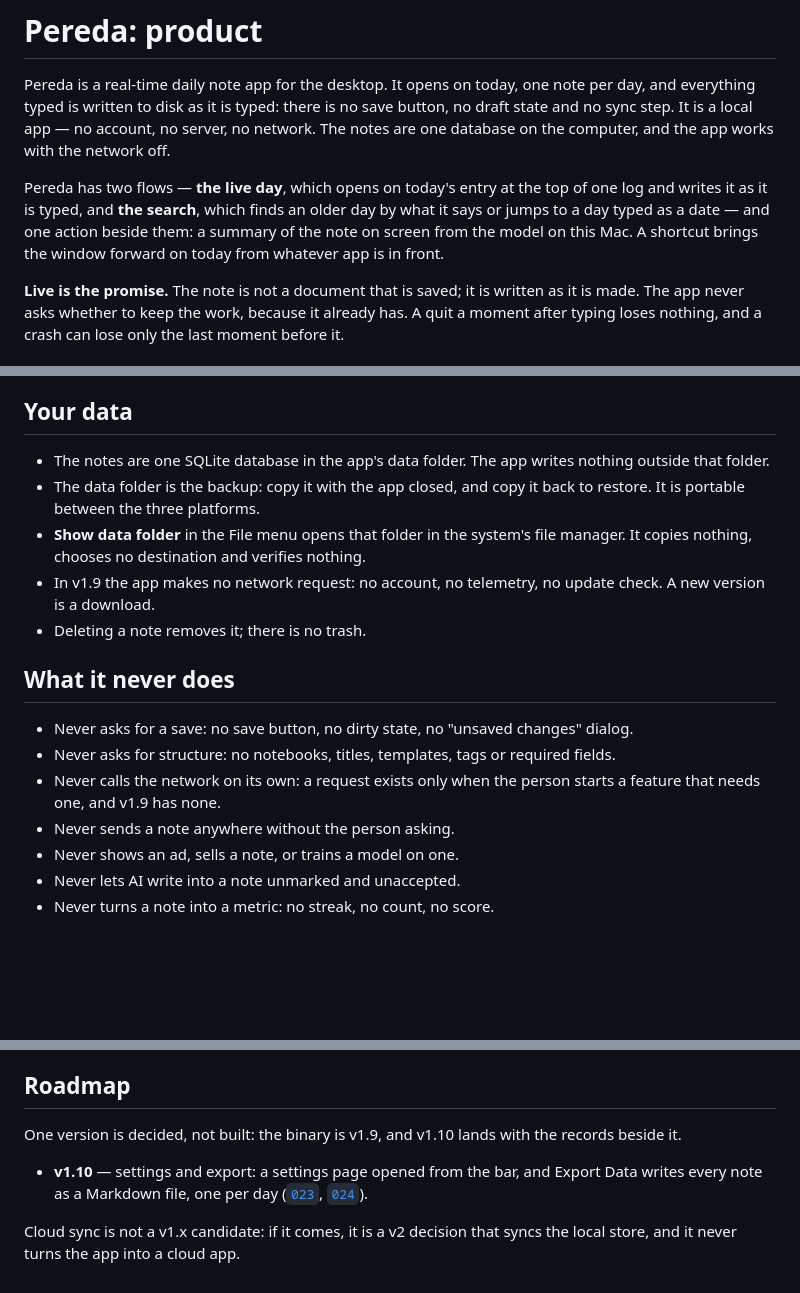
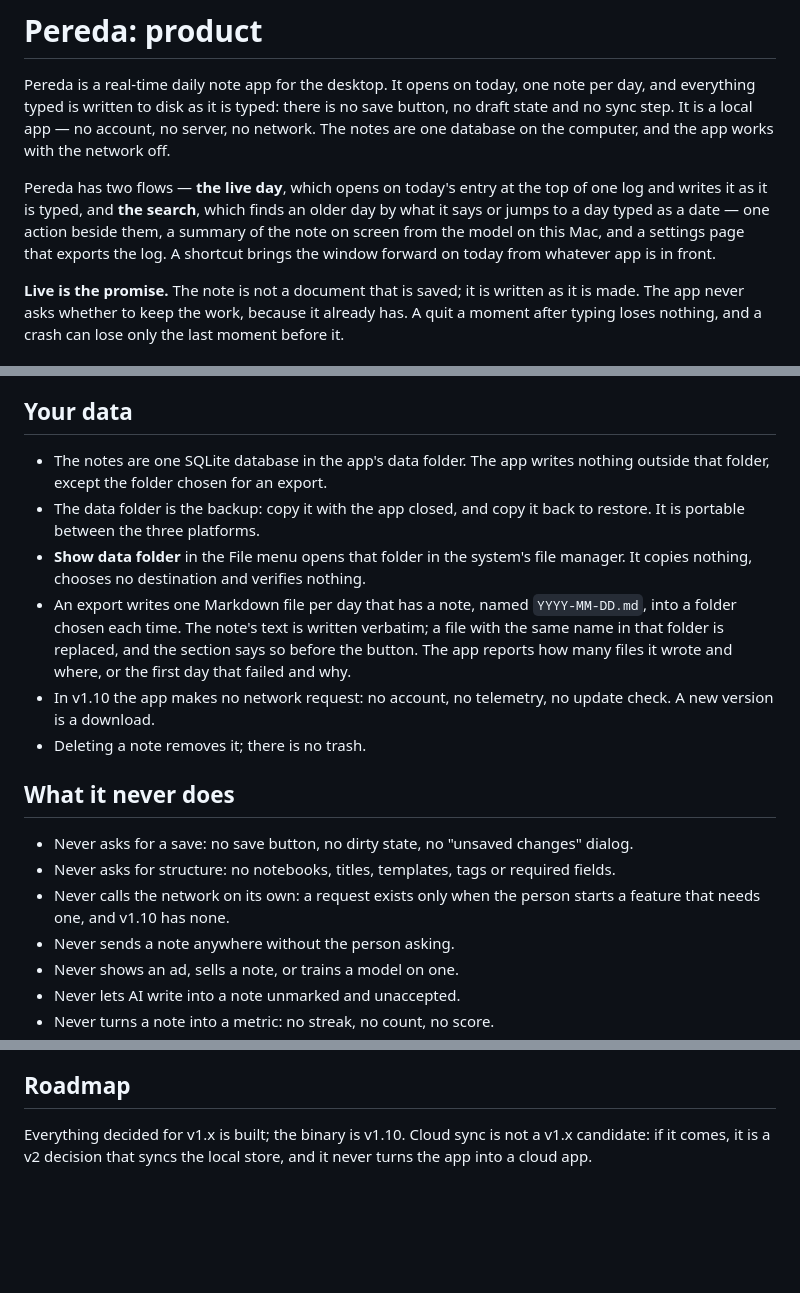
Before and after one commit to aivara-se/pereda, a Markdown page: PRODUCT.md, 3 parts joined by grey strips. GitHub-like rendering; blank space fills up the shorter version.

```diff
--- a/PRODUCT.md
+++ b/PRODUCT.md
@@ -2,7 +2,7 @@
 
 Pereda is a real-time daily note app for the desktop. It opens on today, one note per day, and everything typed is written to disk as it is typed: there is no save button, no draft state and no sync step. It is a local app — no account, no server, no network. The notes are one database on the computer, and the app works with the network off.
 
-Pereda has two flows — **the live day**, which opens on today's entry at the top of one log and writes it as it is typed, and **the search**, which finds an older day by what it says or jumps to a day typed as a date — and one action beside them: a summary of the note on screen from the model on this Mac. A shortcut brings the window forward on today from whatever app is in front.
+Pereda has two flows — **the live day**, which opens on today's entry at the top of one log and writes it as it is typed, and **the search**, which finds an older day by what it says or jumps to a day typed as a date — one action beside them, a summary of the note on screen from the model on this Mac, and a settings page that exports the log. A shortcut brings the window forward on today from whatever app is in front.
 
 **Live is the promise.** The note is not a document that is saved; it is written as it is made. The app never asks whether to keep the work, because it already has. A quit a moment after typing loses nothing, and a crash can lose only the last moment before it.
 
@@ -44,17 +45,18 @@ Pereda has two flows — **the live day**, which opens on today's entry at the t
 
 ## Your data
 
-- The notes are one SQLite database in the app's data folder. The app writes nothing outside that folder.
+- The notes are one SQLite database in the app's data folder. The app writes nothing outside that folder, except the folder chosen for an export.
 - The data folder is the backup: copy it with the app closed, and copy it back to restore. It is portable between the three platforms.
 - **Show data folder** in the File menu opens that folder in the system's file manager. It copies nothing, chooses no destination and verifies nothing.
-- In v1.9 the app makes no network request: no account, no telemetry, no update check. A new version is a download.
+- An export writes one Markdown file per day that has a note, named `YYYY-MM-DD.md`, into a folder chosen each time. The note's text is written verbatim; a file with the same name in that folder is replaced, and the section says so before the button. The app reports how many files it wrote and where, or the first day that failed and why.
+- In v1.10 the app makes no network request: no account, no telemetry, no update check. A new version is a download.
 - Deleting a note removes it; there is no trash.
 
 ## What it never does
 
 - Never asks for a save: no save button, no dirty state, no "unsaved changes" dialog.
 - Never asks for structure: no notebooks, titles, templates, tags or required fields.
-- Never calls the network on its own: a request exists only when the person starts a feature that needs one, and v1.9 has none.
+- Never calls the network on its own: a request exists only when the person starts a feature that needs one, and v1.10 has none.
 - Never sends a note anywhere without the person asking.
 - Never shows an ad, sells a note, or trains a model on one.
 - Never lets AI write into a note unmarked and unaccepted.
@@ -131,8 +136,4 @@ v1.0 is done when each of these holds, and someone other than its author can che
 
 ## Roadmap
 
-One version is decided, not built: the binary is v1.9, and v1.10 lands with the records beside it.
-
-- **v1.10** — settings and export: a settings page opened from the bar, and Export Data writes every note as a Markdown file, one per day ([`023`](docs/adrs/023-settings-is-a-page-in-the-window.md), [`024`](docs/adrs/024-export-writes-markdown.md)).
-
-Cloud sync is not a v1.x candidate: if it comes, it is a v2 decision that syncs the local store, and it never turns the app into a cloud app.
+Everything decided for v1.x is built; the binary is v1.10. Cloud sync is not a v1.x candidate: if it comes, it is a v2 decision that syncs the local store, and it never turns the app into a cloud app.
```
Also changed, not shown: other parts of PRODUCT.md (+10 -6 lines), README.md (+1 -1 lines), SYSTEMS.md (+14 -11 lines), docs/screenshot.png, 10 other files.
